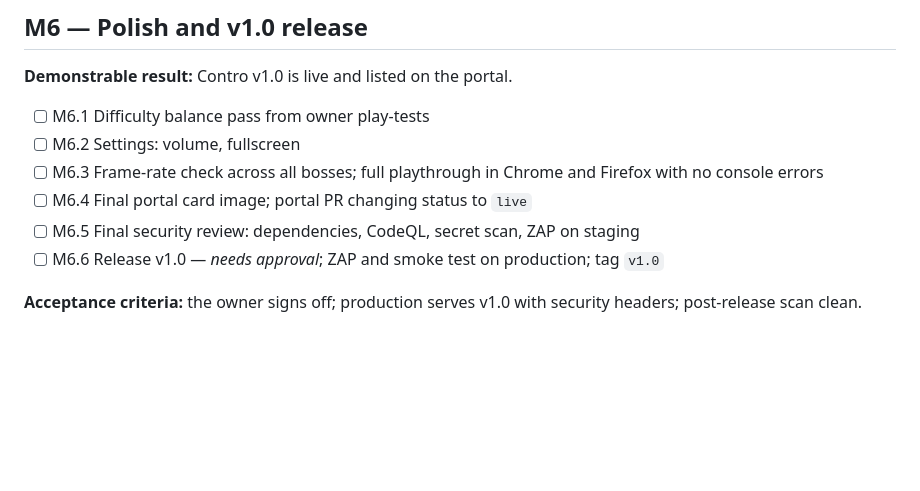
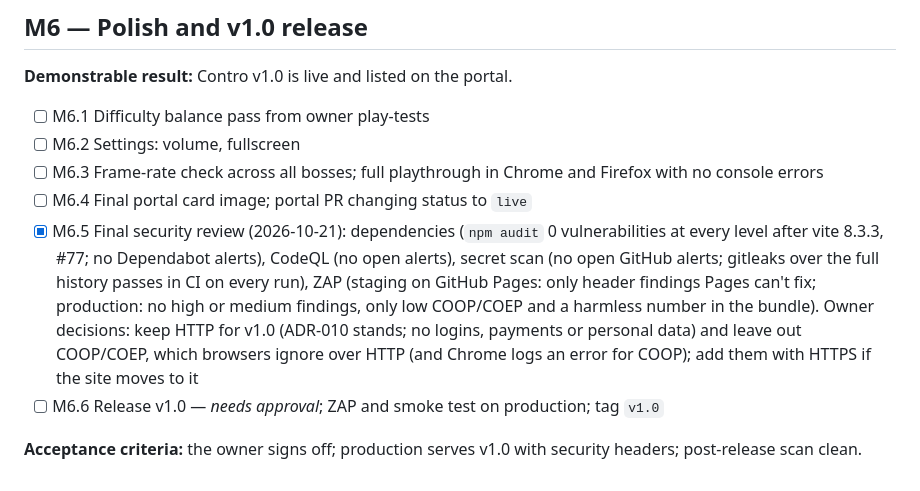
Before and after one commit to soncsec/contro, a Markdown page: ROADMAP.md, the part around the change. GitHub-like rendering; blank space fills up the shorter version.

Commit message:
Record the final security review (M6.5)
Co-Authored-By: Claude Opus 5.5 <noreply@anthropic.com>
Claude-Session: https://claude.ai/code/session_01H8gJtNpw6EizHZo5rzinF9

```diff
--- a/ROADMAP.md
+++ b/ROADMAP.md
@@ -147,7 +147,7 @@ Owner decisions 2026-10-20, from mockups: **into the hive** (3-1 and 3-2 in the
 - [ ] M6.2 Settings: volume, fullscreen
 - [ ] M6.3 Frame-rate check across all bosses; full playthrough in Chrome and Firefox with no console errors
 - [ ] M6.4 Final portal card image; portal PR changing status to `live`
-- [ ] M6.5 Final security review: dependencies, CodeQL, secret scan, ZAP on staging
+- [x] M6.5 Final security review (2026-10-21): dependencies (`npm audit` 0 vulnerabilities at every level after vite 8.3.3, #77; no Dependabot alerts), CodeQL (no open alerts), secret scan (no open GitHub alerts; gitleaks over the full history passes in CI on every run), ZAP (staging on GitHub Pages: only header findings Pages can't fix; production: no high or medium findings, only low COOP/COEP and a harmless number in the bundle). Owner decisions: keep HTTP for v1.0 (ADR-010 stands; no logins, payments or personal data) and leave out COOP/COEP, which browsers ignore over HTTP (and Chrome logs an error for COOP); add them with HTTPS if the site moves to it
 - [ ] M6.6 Release v1.0 — *needs approval*; ZAP and smoke test on production; tag `v1.0`
 
 **Acceptance criteria:** the owner signs off; production serves v1.0 with security headers; post-release scan clean.
```
